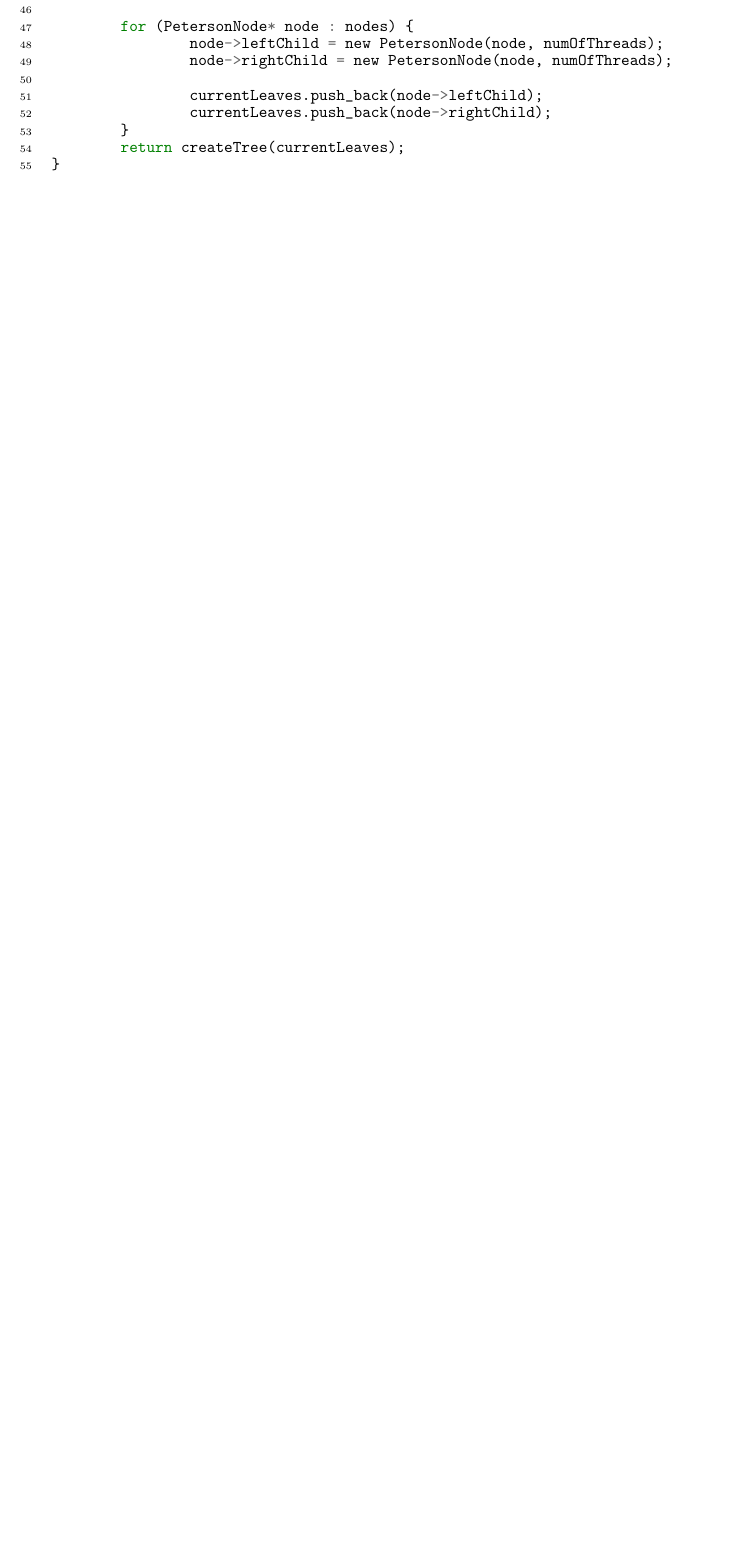
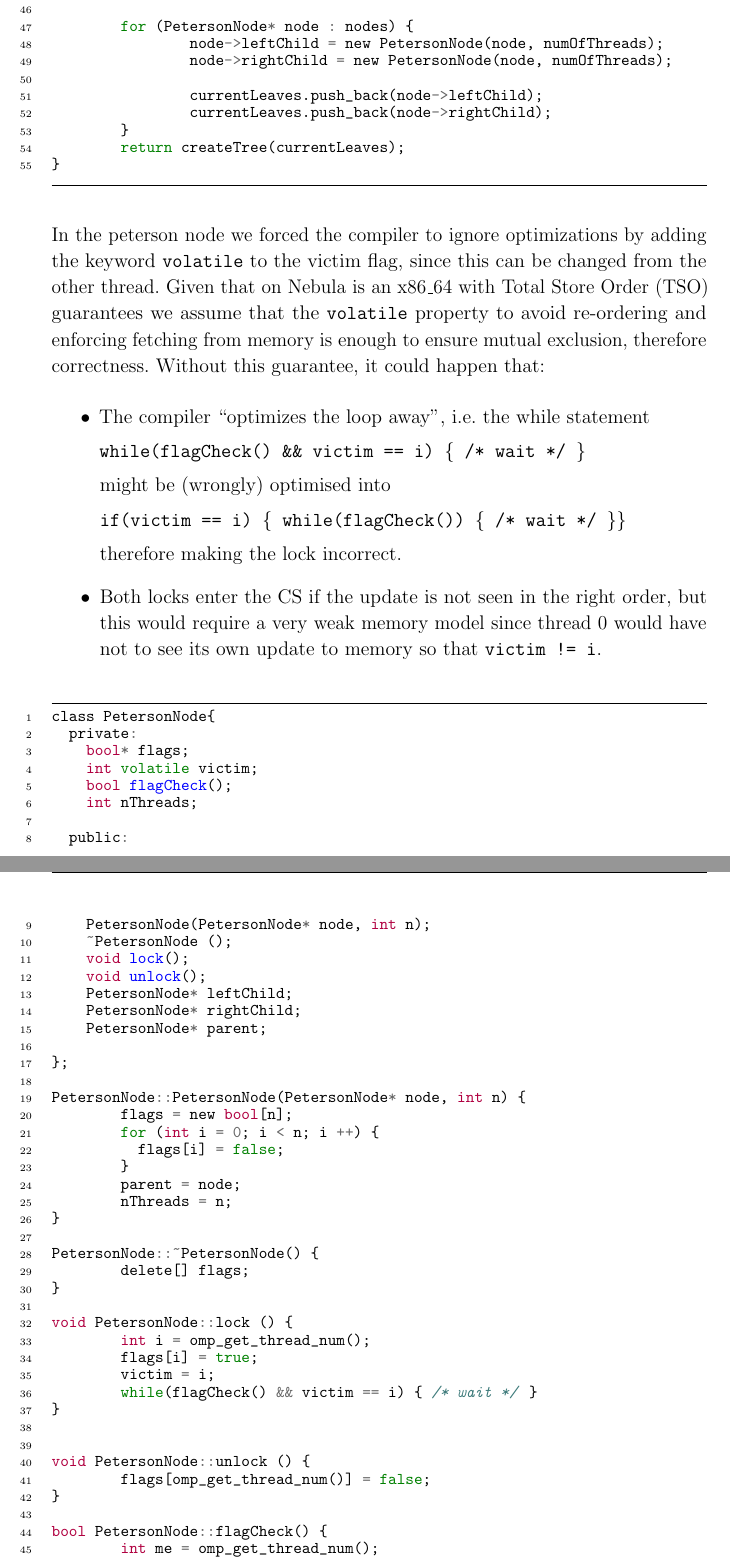
Before and after one commit to enrj97/advanced_multiprocessor_programming, a LaTeX document (report/report.tex, which reads report/implementation.tex): part of page 7 of 21 before the commit and two parts of pages 7 and 8 of 22 after it, the two joined at a grey line, cut so that both start at the same text, the shorter picture padded with empty space. Compiled offline with pdfLaTeX.

Commit message:
Add volatile + explaination

```diff
--- a/report/implementation.tex
+++ b/report/implementation.tex
@@ -233,6 +233,90 @@ std::vector<PetersonNode*> PetersonLock::createTree(std::vector<PetersonNode*> n
 		currentLeaves.push_back(node->rightChild);
 	}
 	return createTree(currentLeaves);
+}
+\end{minted}
+
+In the peterson node we forced the compiler to ignore optimizations by adding the
+keyword \texttt{volatile} to the victim flag, since this can be changed from the
+other thread.
+Given that on Nebula is an x86\_64 with Total Store Order (TSO) guarantees we
+assume that the \texttt{volatile} property to avoid re-ordering and enforcing
+fetching from memory is enough to ensure mutual exclusion, therefore correctness.
+Without this guarantee, it could happen that:
+\begin{itemize}
+	\item The compiler ``optimizes the loop away'', i.e. the while statement
+
+		\texttt{while(flagCheck() \&\& victim == i) \{ /* wait */ \}}
+
+		might be (wrongly) optimised into
+
+		\texttt{if(victim == i) \{ while(flagCheck()) \{ /* wait */ \}\}}
+
+		therefore making the lock incorrect.
+	\item Both locks enter the CS if the update is not seen in the right order,
+		but this would require a very weak memory model since thread 0 would have
+		not to see its own update to memory so that \texttt{victim != i}.
+\end{itemize}
+
+\begin{minted}[
+	frame=lines,
+	framesep=2mm,
+	baselinestretch=.9,
+	fontsize=\footnotesize,
+	linenos,
+	breaklines
+	]
+	{C}
+class PetersonNode{
+  private:
+    bool* flags;
+    int volatile victim;
+    bool flagCheck();
+    int nThreads;
+
+  public:
+    PetersonNode(PetersonNode* node, int n);
+    ~PetersonNode ();
+    void lock();
+    void unlock();
+    PetersonNode* leftChild;
+    PetersonNode* rightChild;
+    PetersonNode* parent;
+
+};
+
+PetersonNode::PetersonNode(PetersonNode* node, int n) {
+	flags = new bool[n];
+	for (int i = 0; i < n; i ++) {
+	  flags[i] = false;
+	}
+	parent = node;
+	nThreads = n;
+}
+
+PetersonNode::~PetersonNode() {
+	delete[] flags;
+}
+
+void PetersonNode::lock () {
+	int i = omp_get_thread_num();
+	flags[i] = true;
+	victim = i;
+	while(flagCheck() && victim == i) { /* wait */ }
+}
+
+
+void PetersonNode::unlock () {
+	flags[omp_get_thread_num()] = false;
+}
+
+bool PetersonNode::flagCheck() {
+	int me = omp_get_thread_num();
+	for (int i = 0; i < nThreads; i++) {
+		if (flags[i] && (i != me))
+			return true;
+	}
+	return false;
 }
 \end{minted}
 
```
Also changed, not shown: report/introduction.tex (+0 -8 lines), report/report.pdf (added), 1 other file.
